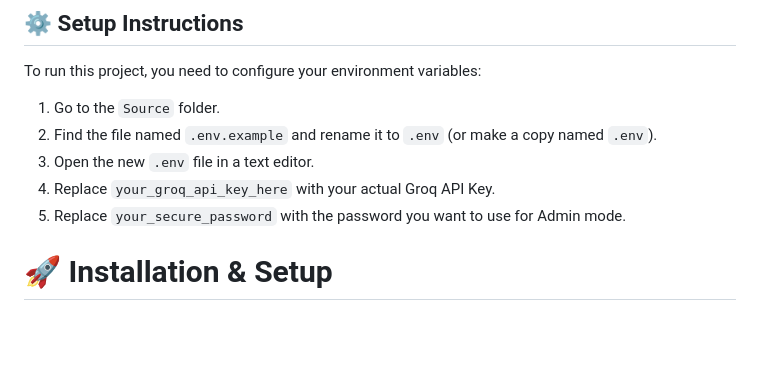
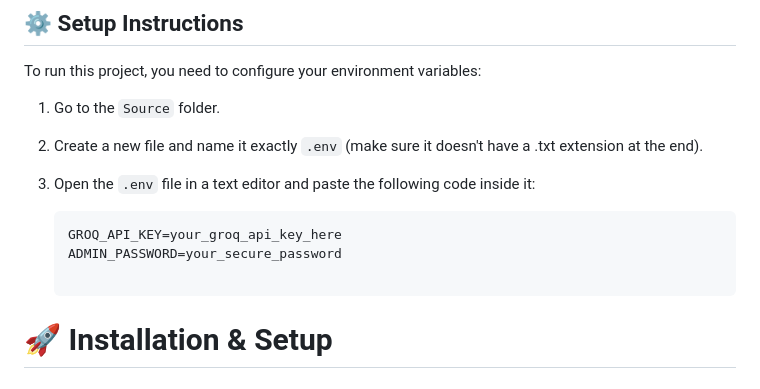
Before and after one commit to asutoshsahuofficial-png/chatbot-cpp, a Markdown page: README.md, the part around the change. GitHub-like rendering; blank space fills up the shorter version.

Commit message:
Revise .env file setup instructions in README
Updated instructions for creating the .env file with specific content.

````diff
--- a/README.md
+++ b/README.md
@@ -274,10 +274,12 @@ Any modern browser such as:
 To run this project, you need to configure your environment variables:
 
 1. Go to the `Source` folder.
-2. Find the file named `.env.example` and rename it to `.env` (or make a copy named `.env`).
-3. Open the new `.env` file in a text editor.
-4. Replace `your_groq_api_key_here` with your actual Groq API Key.
-5. Replace `your_secure_password` with the password you want to use for Admin mode.
+2. Create a new file and name it exactly `.env` (make sure it doesn't have a .txt extension at the end).
+3. Open the `.env` file in a text editor and paste the following code inside it:
+
+   ```text
+   GROQ_API_KEY=your_groq_api_key_here
+   ADMIN_PASSWORD=your_secure_password
 
 # 🚀 Installation & Setup
 
````
